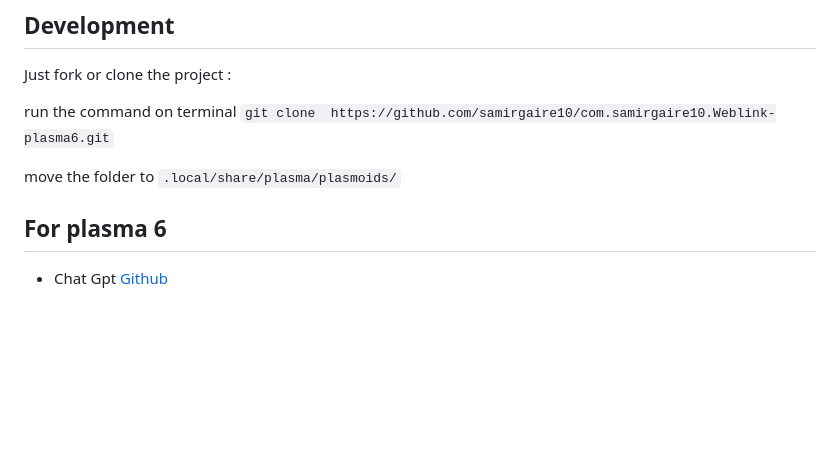
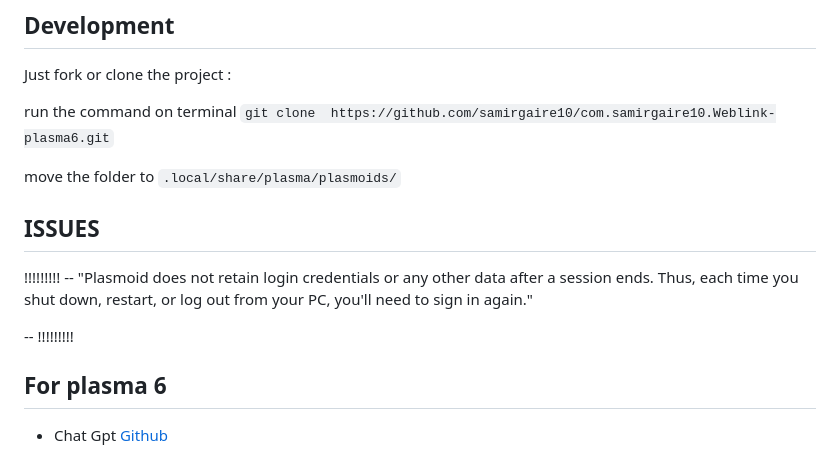
Before and after one commit to samirgaire10/com.samirgaire10.Weblink, a Markdown page: README.md, the part around the change. Drawn GitHub-style; blank space fills up the shorter version.

Commit message:
ISSUES add credentials

```diff
--- a/README.md
+++ b/README.md
@@ -16,6 +16,15 @@ run the command on terminal
 `git clone  https://github.com/samirgaire10/com.samirgaire10.Weblink-plasma6.git`
 
 move the folder to `.local/share/plasma/plasmoids/`
+
+
+## ISSUES
+
+!!!!!!!!!  --
+"Plasmoid does not  retain login credentials or any other data after a session ends. Thus, each time you shut down, restart, or log out from your PC,
+you'll need to sign in again."
+
+--  !!!!!!!!!
 
 
 
```
